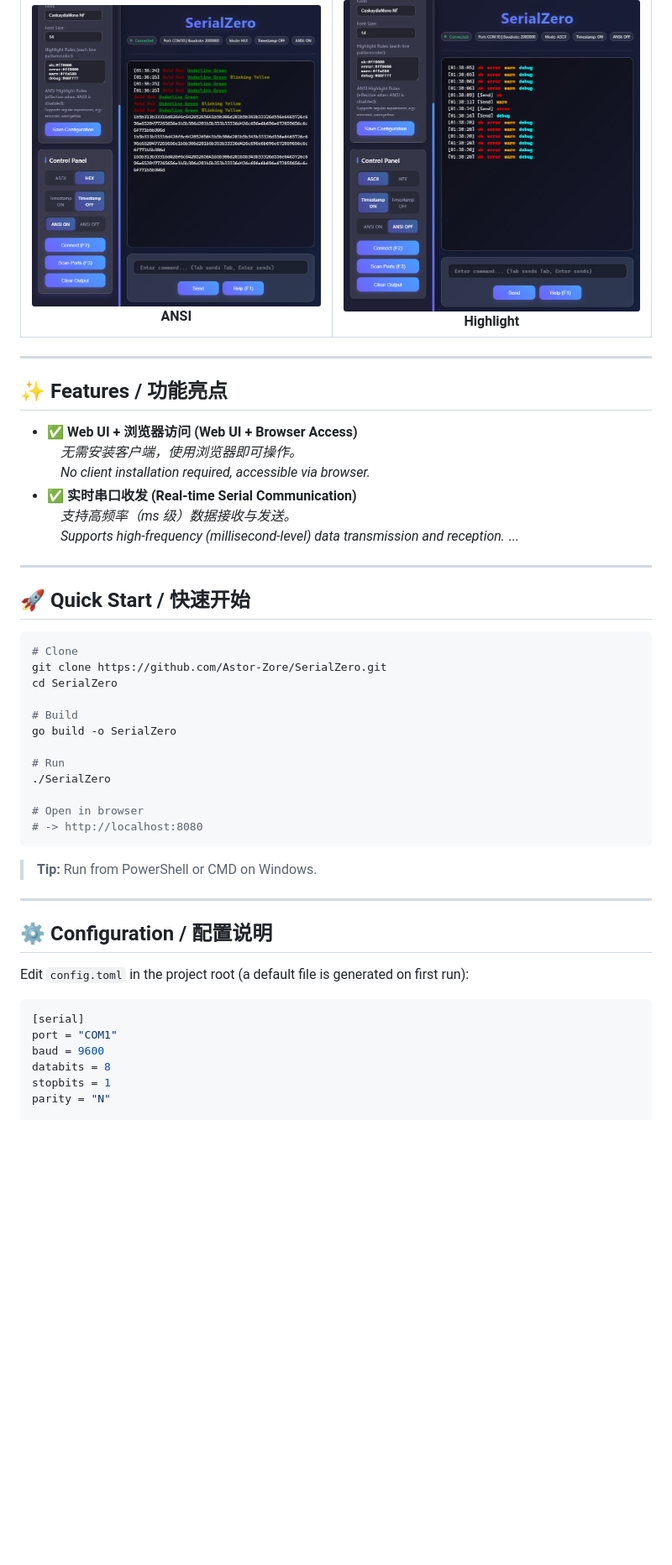
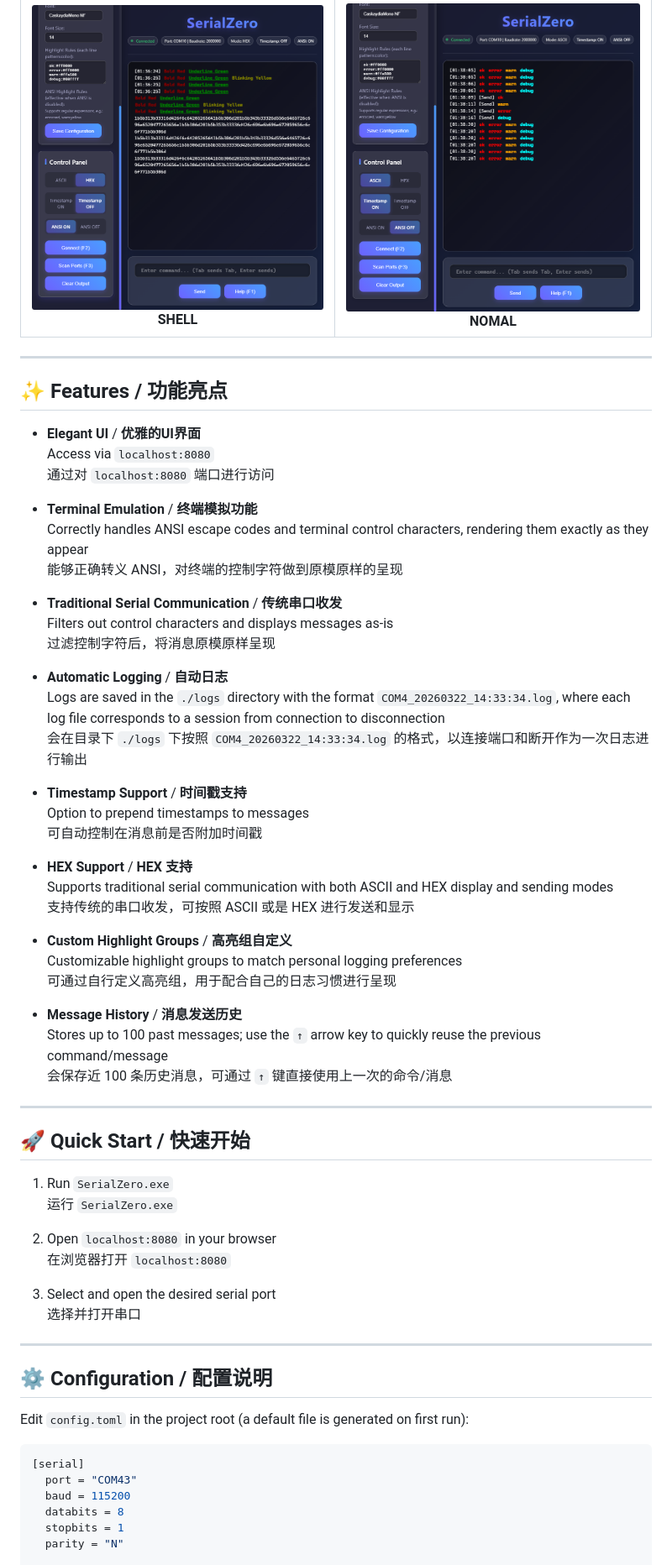
Before and after one commit to Astor-Zore/SerialZero, a Markdown page: README.md, the part around one of its changes. Shown at 84% size. Rendered like a GitHub page; blank space fills up the shorter version.

Commit message:
Refactor README formatting and content
Updated README.md to improve clarity and fix formatting issues.

````diff
--- a/README.md
+++ b/README.md
@@ -40,48 +39,65 @@
       <!-- 第一行 -->
       <td align="center">
         <img src="https://github.com/Astor-Zore/SerialZero/blob/master/pictures/ansi.png" width="500" alt=""><br>
-        <strong>ANSI</strong>
+        <strong>SHELL</strong>
       </td>
       <td align="center">
         <img src="https://github.com/Astor-Zore/SerialZero/blob/master/pictures/highlight.png" width="500" alt=""><br>
-        <strong>Highlight</strong>
+        <strong>NOMAL</strong>
       </td>
     </tr>
   </table>
 </p>
 
+
 ---
 
 ## ✨ Features / 功能亮点
 
-- ✅ **Web UI + 浏览器访问 (Web UI + Browser Access)**
-  &nbsp;&nbsp;&nbsp;&nbsp;*无需安装客户端，使用浏览器即可操作。*
-  &nbsp;&nbsp;&nbsp;&nbsp;*No client installation required, accessible via browser.*
-- ✅ **实时串口收发 (Real-time Serial Communication)**
-  &nbsp;&nbsp;&nbsp;&nbsp;*支持高频率（ms 级）数据接收与发送。*
-  &nbsp;&nbsp;&nbsp;&nbsp;*Supports high-frequency (millisecond-level) data transmission and reception.*
-...
+- **Elegant UI** / **优雅的UI界面**
+  Access via `localhost:8080`
+  通过对 `localhost:8080` 端口进行访问
+
+- **Terminal Emulation** / **终端模拟功能**
+  Correctly handles ANSI escape codes and terminal control characters, rendering them exactly as they appear
+  能够正确转义 ANSI，对终端的控制字符做到原模原样的呈现
+
+- **Traditional Serial Communication** / **传统串口收发**
+  Filters out control characters and displays messages as-is
+  过滤控制字符后，将消息原模原样呈现
+
+- **Automatic Logging** / **自动日志**
+  Logs are saved in the `./logs` directory with the format `COM4_20260322_14:33:34.log`, where each log file corresponds to a session from connection to disconnection
+  会在目录下 `./logs` 下按照 `COM4_20260322_14:33:34.log` 的格式，以连接端口和断开作为一次日志进行输出
+
+- **Timestamp Support** / **时间戳支持**
+  Option to prepend timestamps to messages
+  可自动控制在消息前是否附加时间戳
+
+- **HEX Support** / **HEX 支持**
+  Supports traditional serial communication with both ASCII and HEX display and sending modes
+  支持传统的串口收发，可按照 ASCII 或是 HEX 进行发送和显示
+
+- **Custom Highlight Groups** / **高亮组自定义**
+  Customizable highlight groups to match personal logging preferences
+  可通过自行定义高亮组，用于配合自己的日志习惯进行呈现
+
+- **Message History** / **消息发送历史**
+  Stores up to 100 past messages; use the `↑` arrow key to quickly reuse the previous command/message
+  会保存近 100 条历史消息，可通过 `↑` 键直接使用上一次的命令/消息
 
 ---
 
 ## 🚀 Quick Start / 快速开始
 
-```bash
-# Clone
-git clone https://github.com/Astor-Zore/SerialZero.git
-cd SerialZero
+1. Run `SerialZero.exe`
+   运行 `SerialZero.exe`
 
-# Build
-go build -o SerialZero
+2. Open `localhost:8080` in your browser
+   在浏览器打开 `localhost:8080`
 
-# Run
-./SerialZero
-
-# Open in browser
-# -> http://localhost:8080
-```
-
-> **Tip:** Run from PowerShell or CMD on Windows.
+3. Select and open the desired serial port
+   选择并打开串口
 
 ---
 
@@ -91,10 +107,10 @@ Edit `config.toml` in the project root (a default file is generated on first run
 
 ```toml
 [serial]
-port = "COM1"
-baud = 9600
-databits = 8
-stopbits = 1
-parity = "N"
+  port = "COM43"
+  baud = 115200
+  databits = 8
+  stopbits = 1
+  parity = "N"
 
 [log]
````
Also changed, not shown: other parts of README.md (+12 -15 lines).
